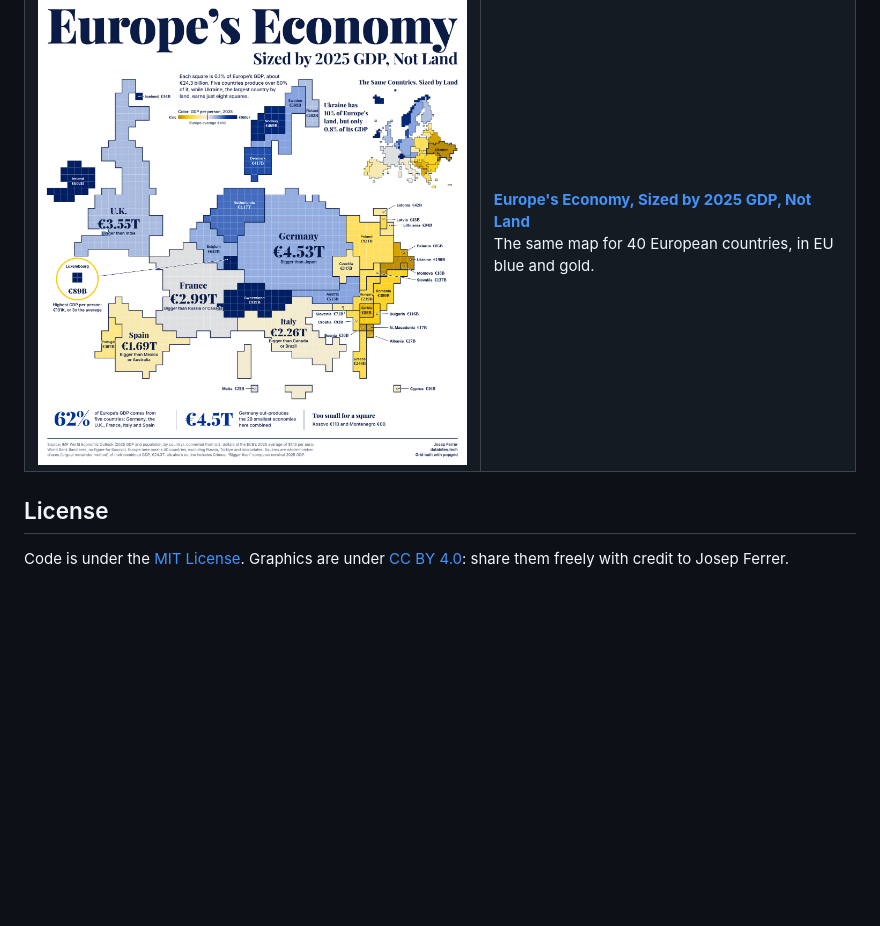
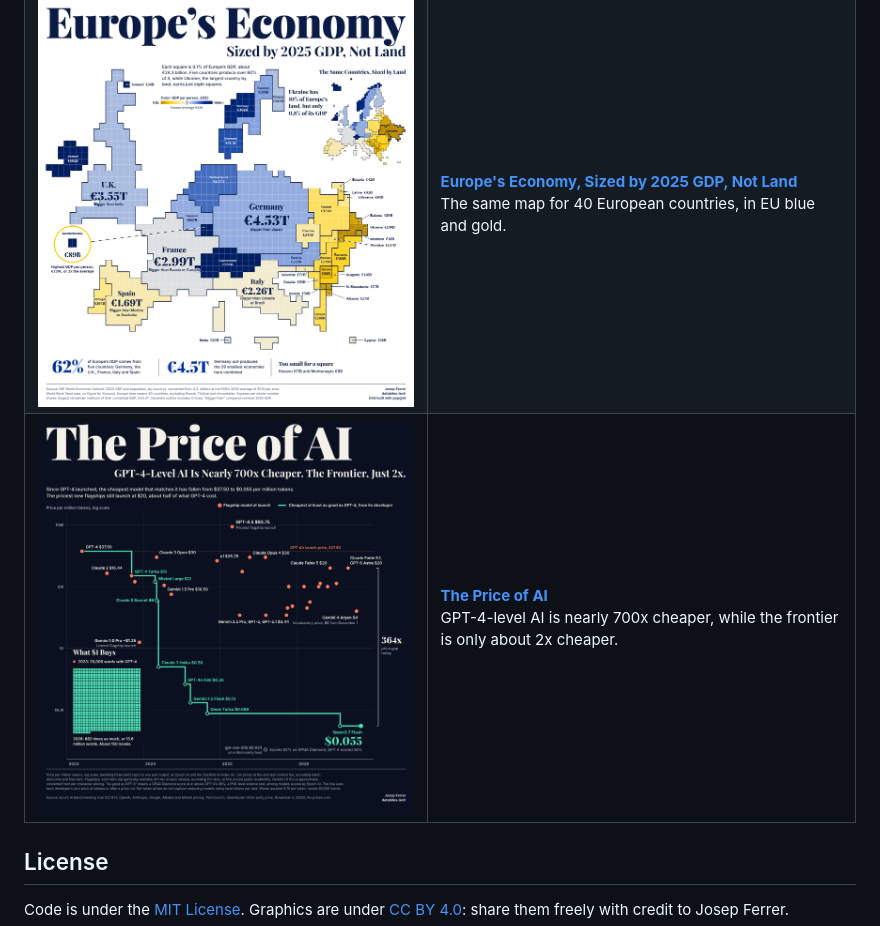
Before and after one commit to iamjosepferrer/dataviz, a Markdown page: README.md, the part around the change. Rendered like a GitHub page; pictures changed too: price-of-ai/output.png (added); blank space fills up the shorter version.

Commit message:
Add The Price of AI chart

```diff
--- a/README.md
+++ b/README.md
@@ -8,6 +8,7 @@ Data visualizations and the code behind them, by [Josep Ferrer](https://databite
 |---|---|
 | [![The U.S. Economy, Sized by 2025 GDP, Not Land](us-economy-by-gdp/output.png)](us-economy-by-gdp) | **[The U.S. Economy, Sized by 2025 GDP, Not Land](us-economy-by-gdp)**<br>A popgrid map with one square for each 0.1% of U.S. GDP. |
 | [![Europe's Economy, Sized by 2025 GDP, Not Land](europe-economy-by-gdp/output.png)](europe-economy-by-gdp) | **[Europe's Economy, Sized by 2025 GDP, Not Land](europe-economy-by-gdp)**<br>The same map for 40 European countries, in EU blue and gold. |
+| [![The Price of AI](price-of-ai/output.png)](price-of-ai) | **[The Price of AI](price-of-ai)**<br>GPT-4-level AI is nearly 700x cheaper, while the frontier is only about 2x cheaper. |
 
 ## License
 
```
Also changed, not shown: price-of-ai/README.md (added, +42 -0 lines), 6 other files.
